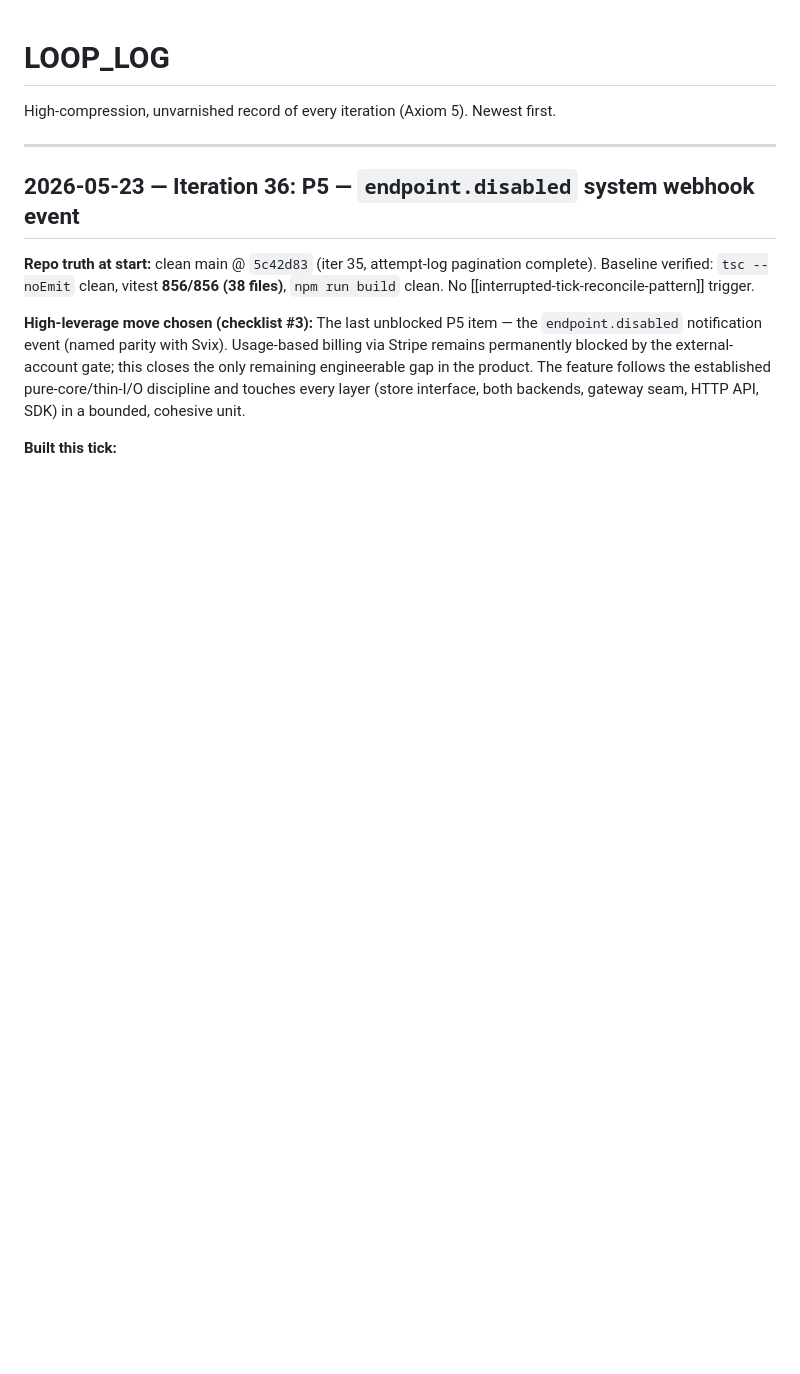
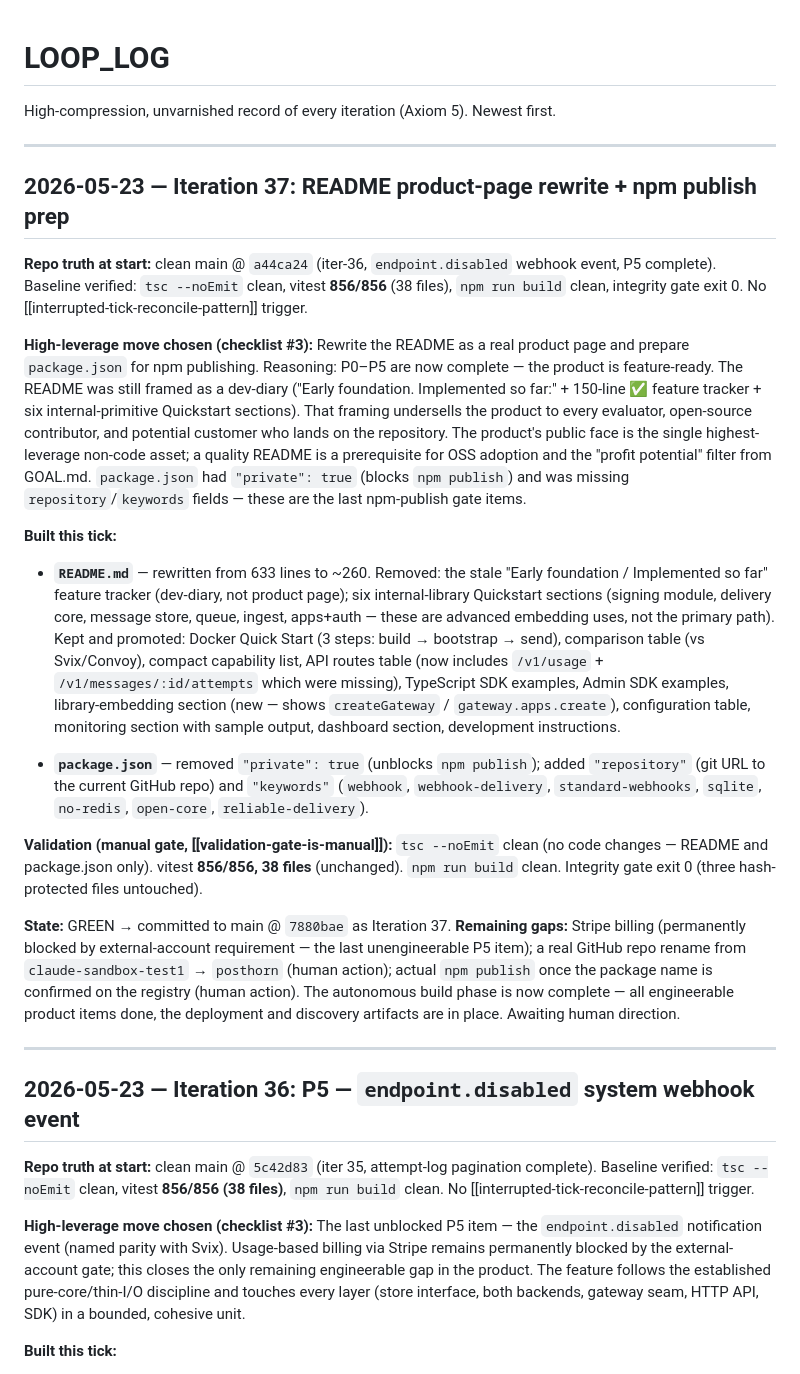
Before and after one commit to michaelcrosato/claude-sandbox-test1, a Markdown page: docs/LOOP_LOG.md, the part around the change. Drawn GitHub-style; blank space fills up the shorter version.

Commit message:
docs: record iter-37 in LOOP_LOG — README rewrite + npm publish prep
Co-Authored-By: Claude Sonnet 4.6 <noreply@anthropic.com>

```diff
--- a/docs/LOOP_LOG.md
+++ b/docs/LOOP_LOG.md
@@ -1,6 +1,51 @@
 # LOOP_LOG
 
 High-compression, unvarnished record of every iteration (Axiom 5). Newest first.
+
+---
+
+## 2026-05-23 — Iteration 37: README product-page rewrite + npm publish prep
+
+**Repo truth at start:** clean main @ `a44ca24` (iter-36, `endpoint.disabled` webhook event,
+P5 complete). Baseline verified: `tsc --noEmit` clean, vitest **856/856** (38 files),
+`npm run build` clean, integrity gate exit 0. No [[interrupted-tick-reconcile-pattern]] trigger.
+
+**High-leverage move chosen (checklist #3):** Rewrite the README as a real product page and
+prepare `package.json` for npm publishing. Reasoning: P0–P5 are now complete — the product
+is feature-ready. The README was still framed as a dev-diary ("Early foundation. Implemented
+so far:" + 150-line ✅ feature tracker + six internal-primitive Quickstart sections). That
+framing undersells the product to every evaluator, open-source contributor, and potential
+customer who lands on the repository. The product's public face is the single highest-leverage
+non-code asset; a quality README is a prerequisite for OSS adoption and the "profit potential"
+filter from GOAL.md. `package.json` had `"private": true` (blocks `npm publish`) and was
+missing `repository`/`keywords` fields — these are the last npm-publish gate items.
+
+**Built this tick:**
+
+- **`README.md`** — rewritten from 633 lines to ~260. Removed: the stale "Early foundation /
+  Implemented so far" feature tracker (dev-diary, not product page); six internal-library
+  Quickstart sections (signing module, delivery core, message store, queue, ingest,
+  apps+auth — these are advanced embedding uses, not the primary path). Kept and promoted:
+  Docker Quick Start (3 steps: build → bootstrap → send), comparison table (vs Svix/Convoy),
+  compact capability list, API routes table (now includes `/v1/usage` + `/v1/messages/:id/attempts`
+  which were missing), TypeScript SDK examples, Admin SDK examples, library-embedding section
+  (new — shows `createGateway` / `gateway.apps.create`), configuration table, monitoring
+  section with sample output, dashboard section, development instructions.
+
+- **`package.json`** — removed `"private": true` (unblocks `npm publish`); added `"repository"`
+  (git URL to the current GitHub repo) and `"keywords"` (`webhook`, `webhook-delivery`,
+  `standard-webhooks`, `sqlite`, `no-redis`, `open-core`, `reliable-delivery`).
+
+**Validation (manual gate, [[validation-gate-is-manual]]):** `tsc --noEmit` clean (no code
+changes — README and package.json only). vitest **856/856, 38 files** (unchanged). `npm run
+build` clean. Integrity gate exit 0 (three hash-protected files untouched).
+
+**State:** GREEN → committed to main @ `7880bae` as Iteration 37. **Remaining gaps:**
+Stripe billing (permanently blocked by external-account requirement — the last unengineerable
+P5 item); a real GitHub repo rename from `claude-sandbox-test1` → `posthorn` (human action);
+actual `npm publish` once the package name is confirmed on the registry (human action).
+The autonomous build phase is now complete — all engineerable product items done, the
+deployment and discovery artifacts are in place. Awaiting human direction.
 
 ---
 
```
